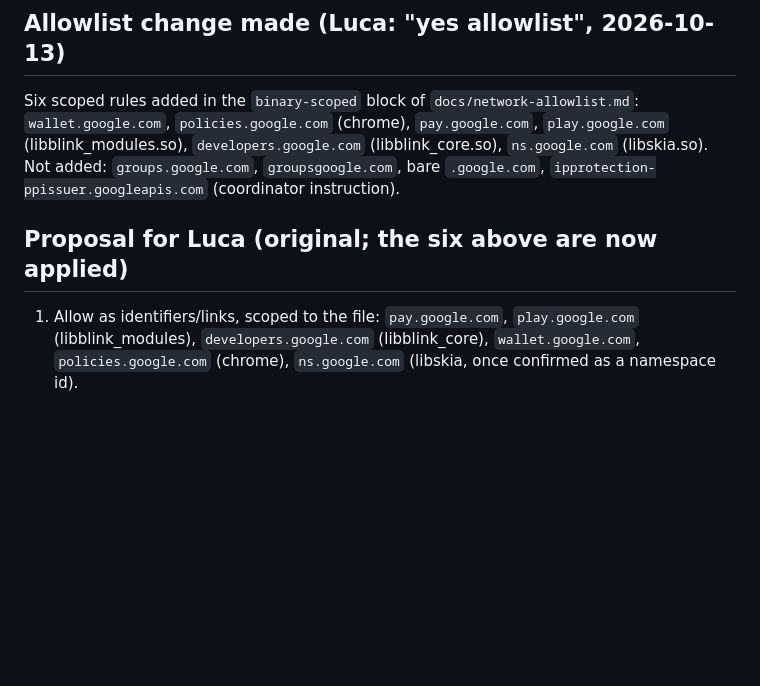
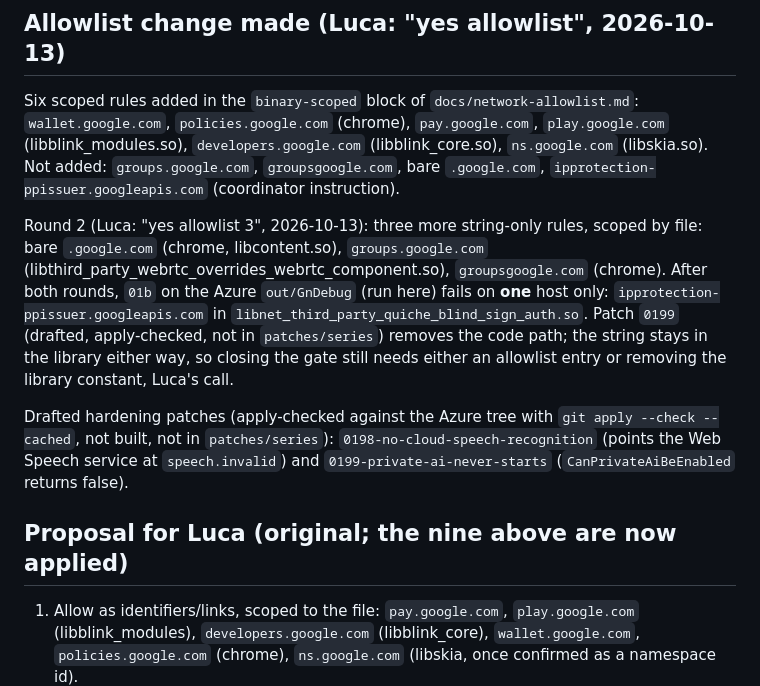
Before and after one commit to LucaCraft89/corvid, a Markdown page: docs/reports/M3-G2-2026-10-13.md, the part around the change. GitHub-like rendering; blank space fills up the shorter version.

Commit message:
G2: allow three traced string-only hosts, scoped by file (Luca: yes allowlist 3)
Co-Authored-By: Claude Sonnet 5.5 <noreply@anthropic.com>

```diff
--- a/docs/reports/M3-G2-2026-10-13.md
+++ b/docs/reports/M3-G2-2026-10-13.md
@@ -36,7 +36,11 @@ Classes: S = string only, L = a link or message shown to the user, I = identifie
 
 Six scoped rules added in the `binary-scoped` block of `docs/network-allowlist.md`: `wallet.google.com`, `policies.google.com` (chrome), `pay.google.com`, `play.google.com` (libblink_modules.so), `developers.google.com` (libblink_core.so), `ns.google.com` (libskia.so). Not added: `groups.google.com`, `groupsgoogle.com`, bare `.google.com`, `ipprotection-ppissuer.googleapis.com` (coordinator instruction).
 
-## Proposal for Luca (original; the six above are now applied)
+Round 2 (Luca: "yes allowlist 3", 2026-10-13): three more string-only rules, scoped by file: bare `.google.com` (chrome, libcontent.so), `groups.google.com` (libthird_party_webrtc_overrides_webrtc_component.so), `groupsgoogle.com` (chrome). After both rounds, `01b` on the Azure `out/GnDebug` (run here) fails on **one** host only: `ipprotection-ppissuer.googleapis.com` in `libnet_third_party_quiche_blind_sign_auth.so`. Patch `0199` (drafted, apply-checked, not in `patches/series`) removes the code path; the string stays in the library either way, so closing the gate still needs either an allowlist entry or removing the library constant, Luca's call.
+
+Drafted hardening patches (apply-checked against the Azure tree with `git apply --check --cached`, not built, not in `patches/series`): `0198-no-cloud-speech-recognition` (points the Web Speech service at `speech.invalid`) and `0199-private-ai-never-starts` (`CanPrivateAiBeEnabled` returns false).
+
+## Proposal for Luca (original; the nine above are now applied)
 
 1. Allow as identifiers/links, scoped to the file: `pay.google.com`, `play.google.com` (libblink_modules), `developers.google.com` (libblink_core), `wallet.google.com`, `policies.google.com` (chrome), `ns.google.com` (libskia, once confirmed as a namespace id).
 2. Now traced as strings only: `groups.google.com` (log text), `groupsgoogle.com` (adjacent strings, not a host), bare `.google.com` (CSP strings). Safe to allow scoped to the file, or leave failing until the strings are patched; Luca's call.
```
Also changed, not shown: docs/network-allowlist.md (+8 -0 lines).
